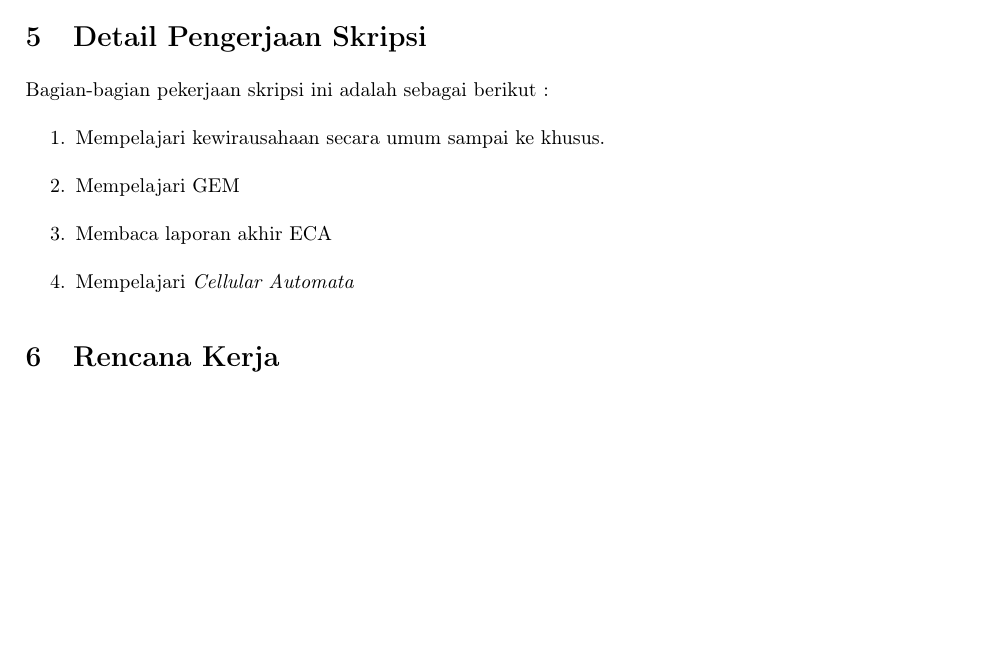
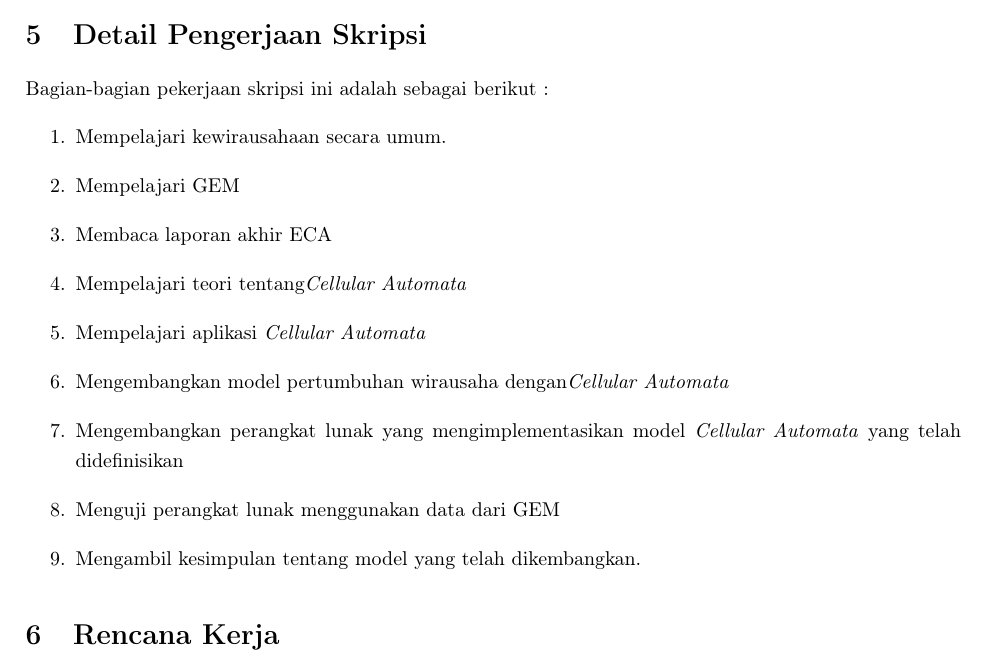
Before and after one commit to vanessa2510/SKRIPSICOY, a LaTeX document (Rencana kerja.tex): part of page 2 of 3, cut so that both start at the same text, the shorter picture padded with empty space. Compiled offline with pdfLaTeX.

Commit message:
progress 1

```diff
--- a/Rencana kerja.tex
+++ b/Rencana kerja.tex
@@ -77,10 +77,15 @@ Perangkat lunak akhir yang akan dibuat memiliki fitur minimal sebagai berikut:
 \section{Detail Pengerjaan Skripsi}
 Bagian-bagian pekerjaan skripsi ini adalah sebagai berikut :
 	\begin{enumerate}
-		\item Mempelajari kewirausahaan secara umum sampai ke khusus.
+		\item Mempelajari kewirausahaan secara umum.
 		\item Mempelajari GEM
 		\item Membaca laporan akhir ECA
-		\item Mempelajari \textit{Cellular Automata}
+		\item Mempelajari teori tentang\textit{Cellular Automata}
+		\item Mempelajari aplikasi \textit{Cellular Automata}
+		\item Mengembangkan model pertumbuhan wirausaha dengan\textit{Cellular Automata}
+		\item Mengembangkan perangkat lunak yang mengimplementasikan model \textit{Cellular Automata} yang telah didefinisikan
+		\item Menguji perangkat lunak menggunakan data dari GEM
+		\item Mengambil kesimpulan tentang model yang telah dikembangkan.
 	\end{enumerate}
 
 \section{Rencana Kerja}
```
